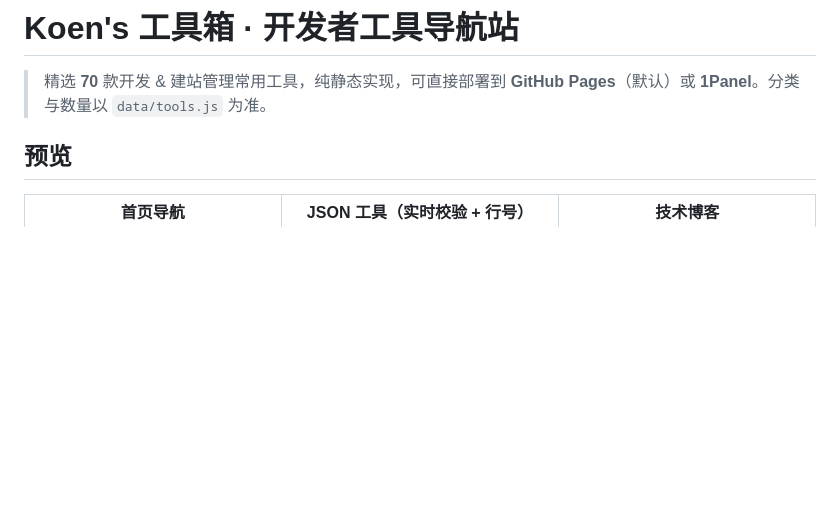
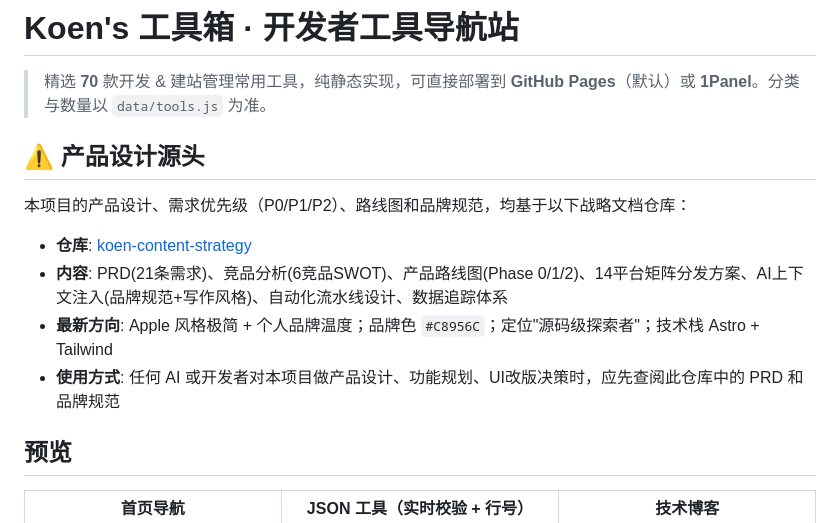
Before and after one commit to SongYuanKun/dev-tools-nav, a Markdown page: README.md, the part around the change. Rendered like a GitHub page; blank space fills up the shorter version.

Commit message:
docs: 标注产品设计源头为 koen-content-strategy 仓库

```diff
--- a/README.md
+++ b/README.md
@@ -1,6 +1,15 @@
 # Koen's 工具箱 · 开发者工具导航站
 
 > 精选 **70** 款开发 & 建站管理常用工具，纯静态实现，可直接部署到 **GitHub Pages**（默认）或 **1Panel**。分类与数量以 `data/tools.js` 为准。
+
+## ⚠️ 产品设计源头
+
+本项目的产品设计、需求优先级（P0/P1/P2）、路线图和品牌规范，均基于以下战略文档仓库：
+
+- **仓库**: [koen-content-strategy](https://git.songyuankun.top/123839070/koen-content-strategy)
+- **内容**: PRD(21条需求)、竞品分析(6竞品SWOT)、产品路线图(Phase 0/1/2)、14平台矩阵分发方案、AI上下文注入(品牌规范+写作风格)、自动化流水线设计、数据追踪体系
+- **最新方向**: Apple 风格极简 + 个人品牌温度；品牌色 `#C8956C`；定位"源码级探索者"；技术栈 Astro + Tailwind
+- **使用方式**: 任何 AI 或开发者对本项目做产品设计、功能规划、UI改版决策时，应先查阅此仓库中的 PRD 和品牌规范
 
 ## 预览
 
```
